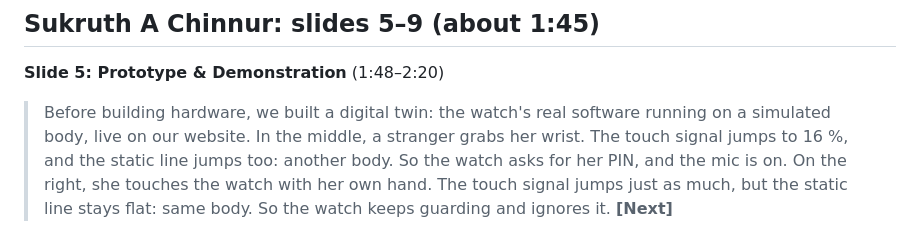
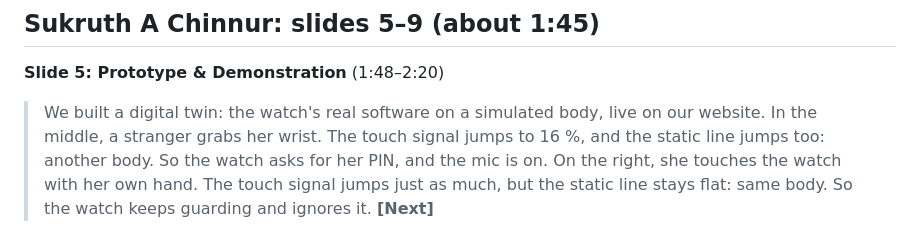
Before and after one commit to Bhajanth13/SparshaGuard, a Markdown page: docs/pitch_script_3.5min.md, the part around the change. GitHub-like rendering.

Commit message:
Script: tighten slide 5 opening

```diff
--- a/docs/pitch_script_3.5min.md
+++ b/docs/pitch_script_3.5min.md
@@ -44,8 +44,7 @@ About 490 spoken words in total, at a calm 140 words a minute. **[Next]** marks
 
 **Slide 5: Prototype & Demonstration** (1:48–2:20)
 
-> Before building hardware, we built a digital twin: the watch's real software running on a simulated body,
-> live on our website.
+> We built a digital twin: the watch's real software on a simulated body, live on our website.
 > In the middle, a stranger grabs her wrist. The touch signal jumps to 16 %, and the static line jumps too:
 > another body. So the watch asks for her PIN, and the mic is on.
 > On the right, she touches the watch with her own hand. The touch signal jumps just as much, but the static line
```
